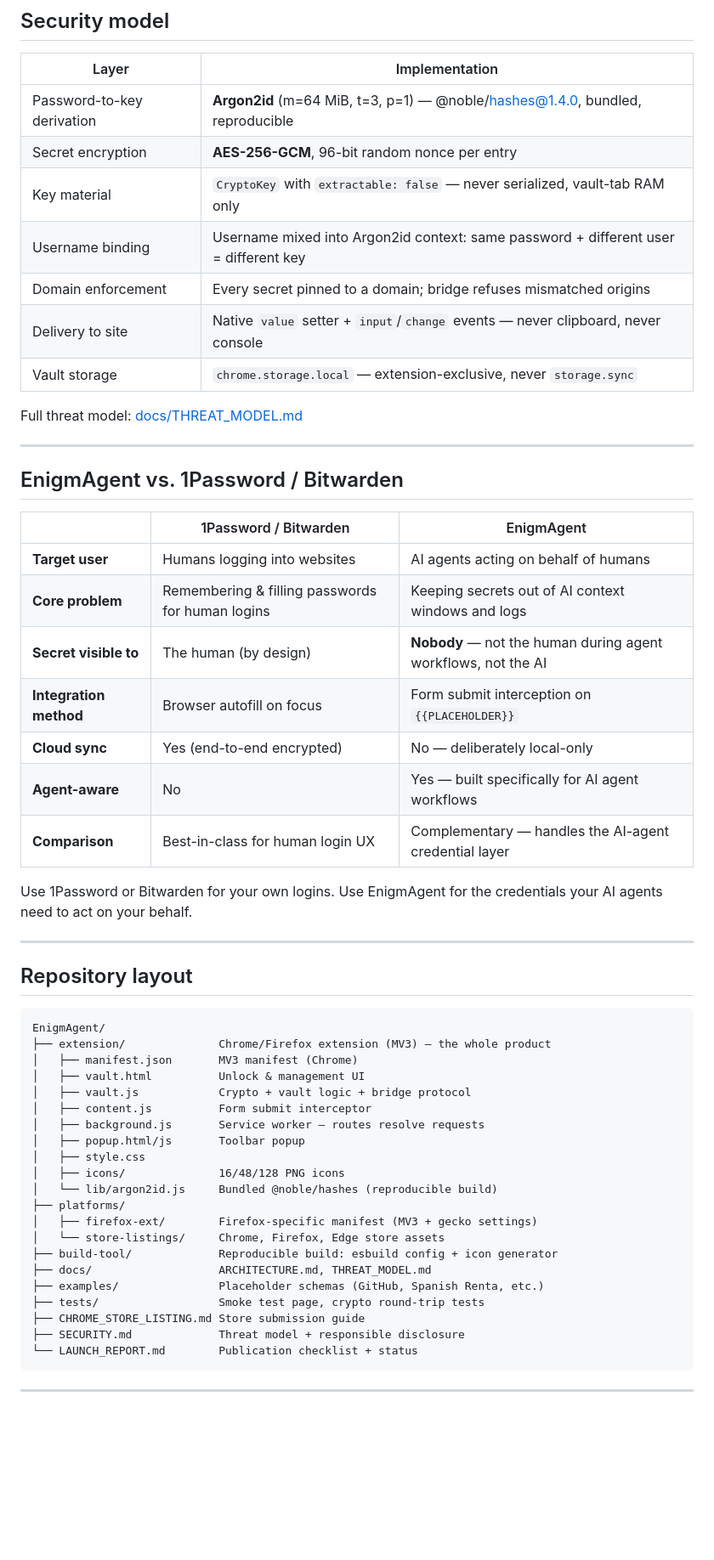
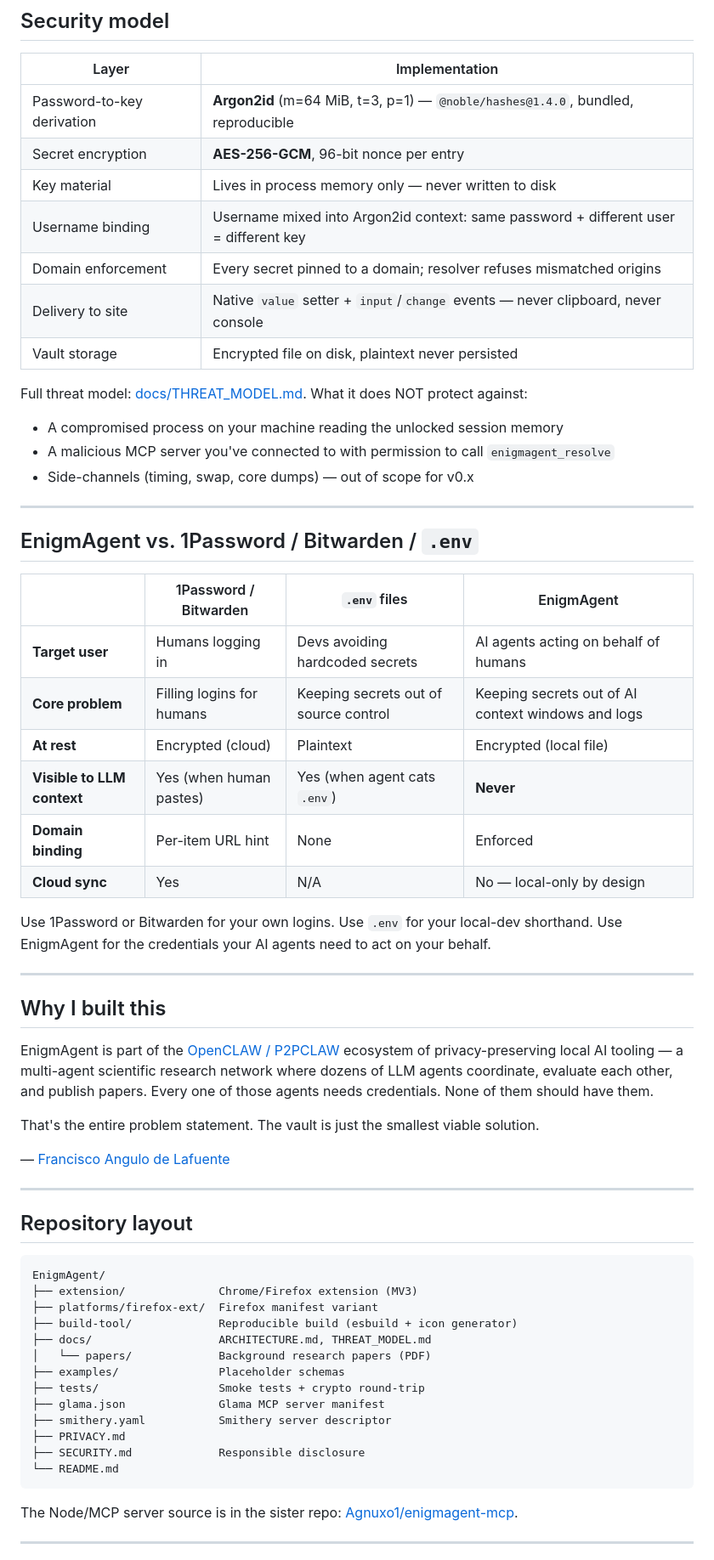
Before and after one commit to Agnuxo1/EnigmAgent, a Markdown page: README.md, the part around one of its changes. Shown at 85% size. Drawn GitHub-style; blank space fills up the shorter version.

````diff
--- a/README.md
+++ b/README.md
@@ -168,31 +208,44 @@ Name grammar: `[A-Za-z0-9_:\-.@]+` — case-insensitive.
 
 | Layer | Implementation |
 |---|---|
-| Password-to-key derivation | **Argon2id** (m=64 MiB, t=3, p=1) — @noble/hashes@1.4.0, bundled, reproducible |
-| Secret encryption | **AES-256-GCM**, 96-bit random nonce per entry |
-| Key material | `CryptoKey` with `extractable: false` — never serialized, vault-tab RAM only |
+| Password-to-key derivation | **Argon2id** (m=64 MiB, t=3, p=1) — `@noble/hashes@1.4.0`, bundled, reproducible |
+| Secret encryption | **AES-256-GCM**, 96-bit nonce per entry |
+| Key material | Lives in process memory only — never written to disk |
 | Username binding | Username mixed into Argon2id context: same password + different user = different key |
-| Domain enforcement | Every secret pinned to a domain; bridge refuses mismatched origins |
+| Domain enforcement | Every secret pinned to a domain; resolver refuses mismatched origins |
 | Delivery to site | Native `value` setter + `input`/`change` events — never clipboard, never console |
-| Vault storage | `chrome.storage.local` — extension-exclusive, never `storage.sync` |
+| Vault storage | Encrypted file on disk, plaintext never persisted |
 
-Full threat model: [docs/THREAT_MODEL.md](docs/THREAT_MODEL.md)
+Full threat model: [docs/THREAT_MODEL.md](docs/THREAT_MODEL.md). What it does NOT protect against:
+
+- A compromised process on your machine reading the unlocked session memory
+- A malicious MCP server you've connected to with permission to call `enigmagent_resolve`
+- Side-channels (timing, swap, core dumps) — out of scope for v0.x
 
 ---
 
-## EnigmAgent vs. 1Password / Bitwarden
+## EnigmAgent vs. 1Password / Bitwarden / `.env`
 
-| | 1Password / Bitwarden | EnigmAgent |
-|---|---|---|
-| **Target user** | Humans logging into websites | AI agents acting on behalf of humans |
-| **Core problem** | Remembering & filling passwords for human logins | Keeping secrets out of AI context windows and logs |
-| **Secret visible to** | The human (by design) | **Nobody** — not the human during agent workflows, not the AI |
-| **Integration method** | Browser autofill on focus | Form submit interception on `{{PLACEHOLDER}}` |
-| **Cloud sync** | Yes (end-to-end encrypted) | No — deliberately local-only |
-| **Agent-aware** | No | Yes — built specifically for AI agent workflows |
-| **Comparison** | Best-in-class for human login UX | Complementary — handles the AI-agent credential layer |
+| | 1Password / Bitwarden | `.env` files | EnigmAgent |
+|---|---|---|---|
+| **Target user** | Humans logging in | Devs avoiding hardcoded secrets | AI agents acting on behalf of humans |
+| **Core problem** | Filling logins for humans | Keeping secrets out of source control | Keeping secrets out of AI context windows and logs |
+| **At rest** | Encrypted (cloud) | Plaintext | Encrypted (local file) |
+| **Visible to LLM context** | Yes (when human pastes) | Yes (when agent cats `.env`) | **Never** |
+| **Domain binding** | Per-item URL hint | None | Enforced |
+| **Cloud sync** | Yes | N/A | No — local-only by design |
 
-Use 1Password or Bitwarden for your own logins. Use EnigmAgent for the credentials your AI agents need to act on your behalf.
+Use 1Password or Bitwarden for your own logins. Use `.env` for your local-dev shorthand. Use EnigmAgent for the credentials your AI agents need to act on your behalf.
+
+---
+
+## Why I built this
+
+EnigmAgent is part of the [OpenCLAW / P2PCLAW](https://www.p2pclaw.com) ecosystem of privacy-preserving local AI tooling — a multi-agent scientific research network where dozens of LLM agents coordinate, evaluate each other, and publish papers. Every one of those agents needs credentials. None of them should have them.
+
+That's the entire problem statement. The vault is just the smallest viable solution.
+
+— [Francisco Angulo de Lafuente](https://github.com/Agnuxo1)
 
 ---
 
@@ -200,27 +253,21 @@ Use 1Password or Bitwarden for your own logins. Use EnigmAgent for the credentia
 
 ```
 EnigmAgent/
-├── extension/              Chrome/Firefox extension (MV3) — the whole product
-│   ├── manifest.json       MV3 manifest (Chrome)
-│   ├── vault.html          Unlock & management UI
-│   ├── vault.js            Crypto + vault logic + bridge protocol
-│   ├── content.js          Form submit interceptor
-│   ├── background.js       Service worker — routes resolve requests
-│   ├── popup.html/js       Toolbar popup
-│   ├── style.css
-│   ├── icons/              16/48/128 PNG icons
-│   └── lib/argon2id.js     Bundled @noble/hashes (reproducible build)
-├── platforms/
-│   ├── firefox-ext/        Firefox-specific manifest (MV3 + gecko settings)
-│   └── store-listings/     Chrome, Firefox, Edge store assets
-├── build-tool/             Reproducible build: esbuild config + icon generator
+├── extension/              Chrome/Firefox extension (MV3)
+├── platforms/firefox-ext/  Firefox manifest variant
+├── build-tool/             Reproducible build (esbuild + icon generator)
 ├── docs/                   ARCHITECTURE.md, THREAT_MODEL.md
-├── examples/               Placeholder schemas (GitHub, Spanish Renta, etc.)
-├── tests/                  Smoke test page, crypto round-trip tests
-├── CHROME_STORE_LISTING.md Store submission guide
-├── SECURITY.md             Threat model + responsible disclosure
-└── LAUNCH_REPORT.md        Publication checklist + status
+│   └── papers/             Background research papers (PDF)
+├── examples/               Placeholder schemas
+├── tests/                  Smoke tests + crypto round-trip
+├── glama.json              Glama MCP server manifest
+├── smithery.yaml           Smithery server descriptor
+├── PRIVACY.md
+├── SECURITY.md             Responsible disclosure
+└── README.md
 ```
+
+The Node/MCP server source is in the sister repo: [Agnuxo1/enigmagent-mcp](https://github.com/Agnuxo1/enigmagent-mcp).
 
 ---
 
````
Also changed, not shown: other parts of README.md (+124 -82 lines).
